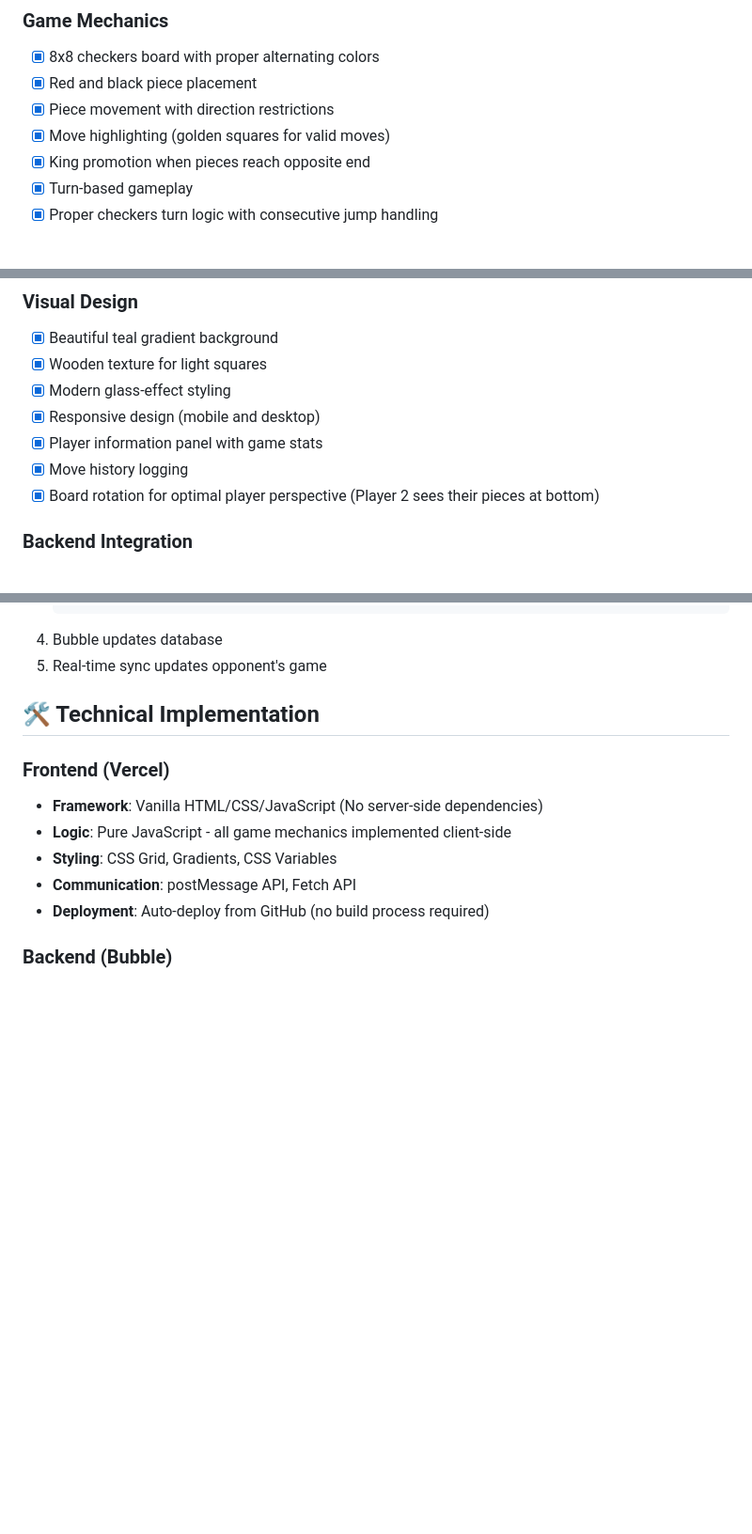
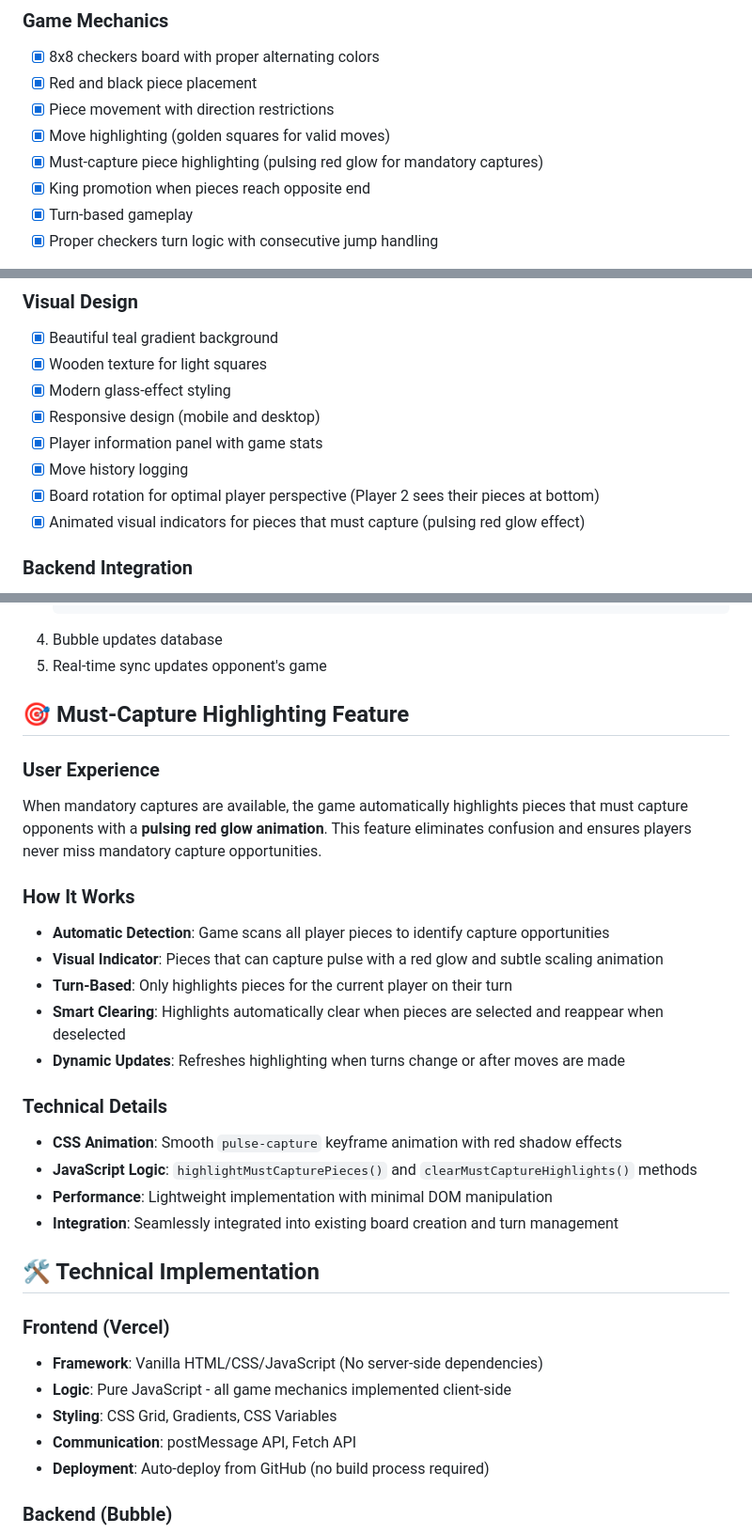
Before and after one commit to qdomaintech/checkers-game, a Markdown page: README.md, 3 parts joined by grey strips. Shown: that part at 94% size. Rendered like a GitHub page; blank space fills up the shorter version.

Commit message:
Update README.md with must-capture highlighting feature documentation
- Added feature to Game Mechanics and Visual Design sections
- Created dedicated section explaining the must-capture highlighting feature
- Documented user experience, technical implementation, and how it works
- Updated project status with latest feature information

````diff
--- a/README.md
+++ b/README.md
@@ -37,6 +37,7 @@ This project demonstrates a hybrid architecture where:
 - [x] Red and black piece placement
 - [x] Piece movement with direction restrictions
 - [x] Move highlighting (golden squares for valid moves)
+- [x] Must-capture piece highlighting (pulsing red glow for mandatory captures)
 - [x] King promotion when pieces reach opposite end
 - [x] Turn-based gameplay
 - [x] Proper checkers turn logic with consecutive jump handling
@@ -50,6 +51,7 @@ This project demonstrates a hybrid architecture where:
 - [x] Player information panel with game stats
 - [x] Move history logging
 - [x] Board rotation for optimal player perspective (Player 2 sees their pieces at bottom)
+- [x] Animated visual indicators for pieces that must capture (pulsing red glow effect)
 
 ### Backend Integration
 
@@ -140,6 +142,27 @@ Game {
    ```
 4. Bubble updates database
 5. Real-time sync updates opponent's game
+
+## 🎯 Must-Capture Highlighting Feature
+
+### User Experience
+
+When mandatory captures are available, the game automatically highlights pieces that must capture opponents with a **pulsing red glow animation**. This feature eliminates confusion and ensures players never miss mandatory capture opportunities.
+
+### How It Works
+
+- **Automatic Detection**: Game scans all player pieces to identify capture opportunities
+- **Visual Indicator**: Pieces that can capture pulse with a red glow and subtle scaling animation
+- **Turn-Based**: Only highlights pieces for the current player on their turn
+- **Smart Clearing**: Highlights automatically clear when pieces are selected and reappear when deselected
+- **Dynamic Updates**: Refreshes highlighting when turns change or after moves are made
+
+### Technical Details
+
+- **CSS Animation**: Smooth `pulse-capture` keyframe animation with red shadow effects
+- **JavaScript Logic**: `highlightMustCapturePieces()` and `clearMustCaptureHighlights()` methods
+- **Performance**: Lightweight implementation with minimal DOM manipulation
+- **Integration**: Seamlessly integrated into existing board creation and turn management
 
 ## 🛠️ Technical Implementation
 
````
Also changed, not shown: other parts of README.md (+1 -0 lines).
